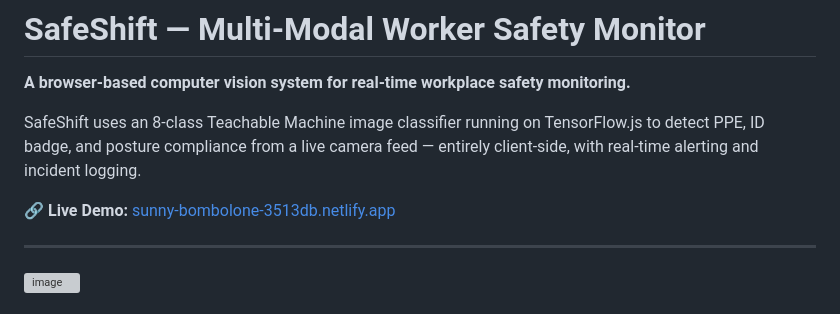
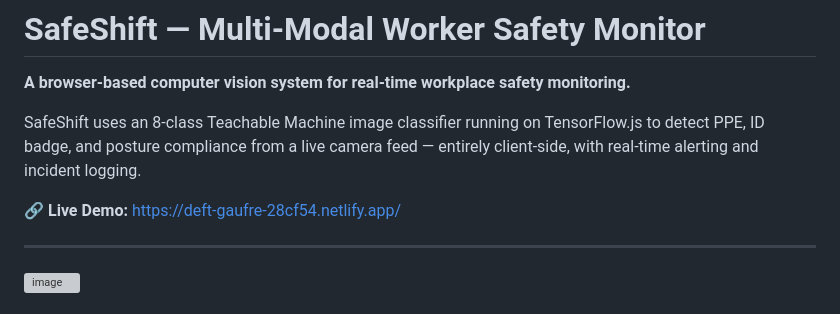
Before and after one commit to swethakannan595-crypto/SafeShift, a Markdown page: README.md, the part around the change. Drawn GitHub-style; grey boxes are pictures that could not be loaded.

```diff
--- a/README.md
+++ b/README.md
@@ -4,7 +4,7 @@
 
 SafeShift uses an 8-class Teachable Machine image classifier running on TensorFlow.js to detect PPE, ID badge, and posture compliance from a live camera feed — entirely client-side, with real-time alerting and incident logging.
 
-🔗 **Live Demo:** [sunny-bombolone-3513db.netlify.app](https://sunny-bombolone-3513db.netlify.app/)
+🔗 **Live Demo:** https://deft-gaufre-28cf54.netlify.app/
 
 ---
 
```
